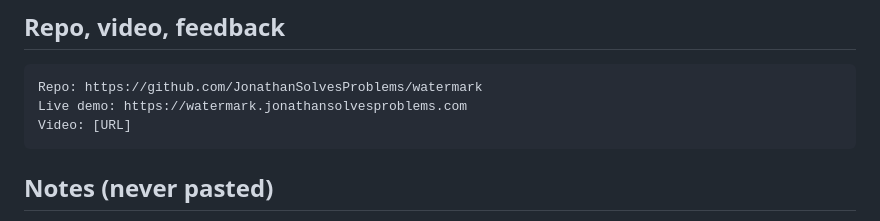
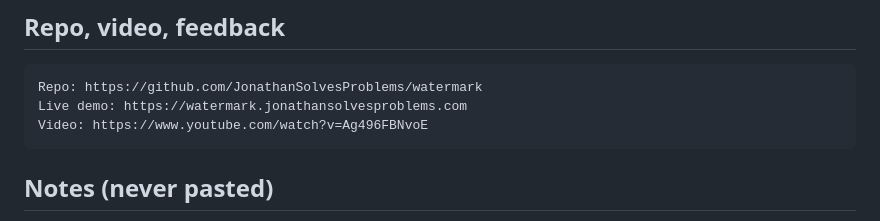
Before and after one commit to JonathanSolvesProblems/watermark, a Markdown page: docs/SUBMISSION.md, the part around the change. Rendered like a GitHub page.

````diff
--- a/docs/SUBMISSION.md
+++ b/docs/SUBMISSION.md
@@ -80,7 +80,7 @@ ring-partner-api, python, fastapi, next.js, typescript, aws-iot-core, amazon-s3,
 ```
 Repo: https://github.com/JonathanSolvesProblems/watermark
 Live demo: https://watermark.jonathansolvesproblems.com
-Video: [URL]
+Video: https://www.youtube.com/watch?v=Ag496FBNvoE
 ```
 
 ## Notes (never pasted)
````
Also changed, not shown: README.md (+2 -0 lines).
